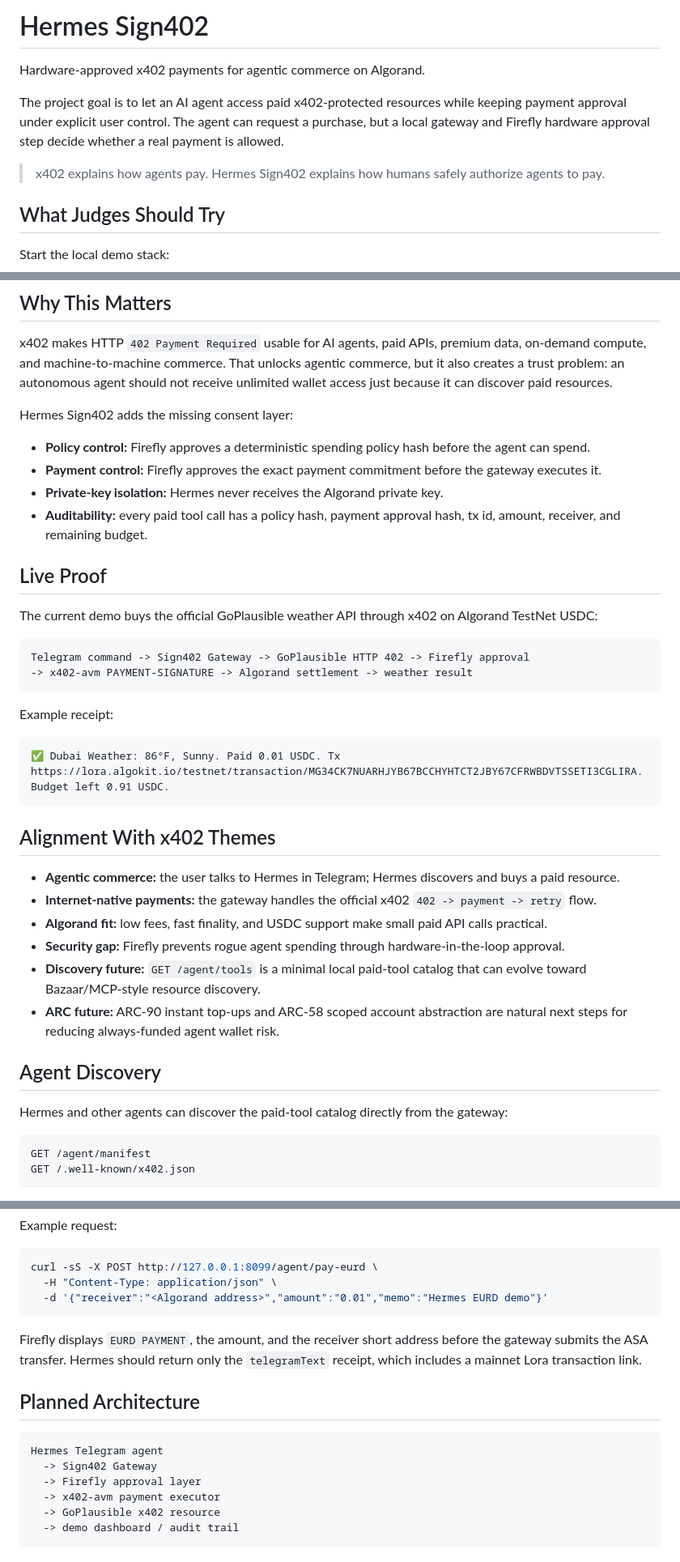
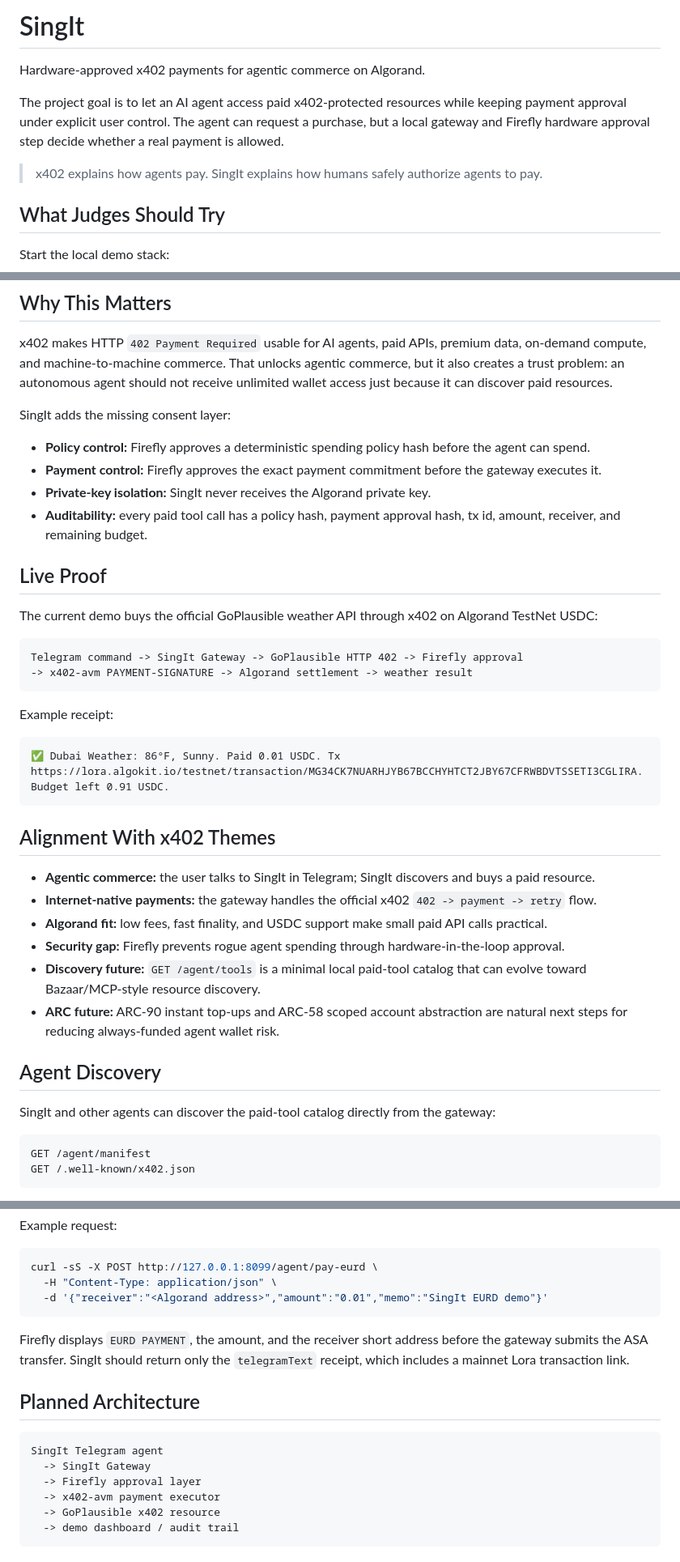
Before and after one commit to bubon-ik/x402HackBerlin, a Markdown page: README.md, 3 parts joined by grey strips. Shown at 81% size. GitHub-like rendering.

Commit message:
Rename project to SingIt in README

````diff
--- a/README.md
+++ b/README.md
@@ -1,10 +1,10 @@
-# Hermes Sign402
+# SingIt
 
 Hardware-approved x402 payments for agentic commerce on Algorand.
 
 The project goal is to let an AI agent access paid x402-protected resources while keeping payment approval under explicit user control. The agent can request a purchase, but a local gateway and Firefly hardware approval step decide whether a real payment is allowed.
 
-> x402 explains how agents pay. Hermes Sign402 explains how humans safely authorize agents to pay.
+> x402 explains how agents pay. SingIt explains how humans safely authorize agents to pay.
 
 ## What Judges Should Try
 
@@ -60,11 +60,11 @@ This uses the same Firefly approval step, but settles a real EURD ASA transfer o
 
 x402 makes HTTP `402 Payment Required` usable for AI agents, paid APIs, premium data, on-demand compute, and machine-to-machine commerce. That unlocks agentic commerce, but it also creates a trust problem: an autonomous agent should not receive unlimited wallet access just because it can discover paid resources.
 
-Hermes Sign402 adds the missing consent layer:
+SingIt adds the missing consent layer:
 
 - **Policy control:** Firefly approves a deterministic spending policy hash before the agent can spend.
 - **Payment control:** Firefly approves the exact payment commitment before the gateway executes it.
-- **Private-key isolation:** Hermes never receives the Algorand private key.
+- **Private-key isolation:** SingIt never receives the Algorand private key.
 - **Auditability:** every paid tool call has a policy hash, payment approval hash, tx id, amount, receiver, and remaining budget.
 
 ## Live Proof
@@ -72,7 +72,7 @@ Hermes Sign402 adds the missing consent layer:
 The current demo buys the official GoPlausible weather API through x402 on Algorand TestNet USDC:
 
 ```text
-Telegram command -> Sign402 Gateway -> GoPlausible HTTP 402 -> Firefly approval
+Telegram command -> SingIt Gateway -> GoPlausible HTTP 402 -> Firefly approval
 -> x402-avm PAYMENT-SIGNATURE -> Algorand settlement -> weather result
 ```
 
@@ -84,7 +84,7 @@ Example receipt:
 
 ## Alignment With x402 Themes
 
-- **Agentic commerce:** the user talks to Hermes in Telegram; Hermes discovers and buys a paid resource.
+- **Agentic commerce:** the user talks to SingIt in Telegram; SingIt discovers and buys a paid resource.
 - **Internet-native payments:** the gateway handles the official x402 `402 -> payment -> retry` flow.
 - **Algorand fit:** low fees, fast finality, and USDC support make small paid API calls practical.
 - **Security gap:** Firefly prevents rogue agent spending through hardware-in-the-loop approval.
@@ -93,7 +93,7 @@ Example receipt:
 
 ## Agent Discovery
 
-Hermes and other agents can discover the paid-tool catalog directly from the gateway:
+SingIt and other agents can discover the paid-tool catalog directly from the gateway:
 
 ```text
 GET /agent/manifest
@@ -132,16 +132,16 @@ Example request:
 ```bash
 curl -sS -X POST http://127.0.0.1:8099/agent/pay-eurd \
   -H "Content-Type: application/json" \
-  -d '{"receiver":"<Algorand address>","amount":"0.01","memo":"Hermes EURD demo"}'
+  -d '{"receiver":"<Algorand address>","amount":"0.01","memo":"SingIt EURD demo"}'
 ```
 
-Firefly displays `EURD PAYMENT`, the amount, and the receiver short address before the gateway submits the ASA transfer. Hermes should return only the `telegramText` receipt, which includes a mainnet Lora transaction link.
+Firefly displays `EURD PAYMENT`, the amount, and the receiver short address before the gateway submits the ASA transfer. SingIt should return only the `telegramText` receipt, which includes a mainnet Lora transaction link.
 
 ## Planned Architecture
 
 ```text
-Hermes Telegram agent
-  -> Sign402 Gateway
+SingIt Telegram agent
+  -> SingIt Gateway
   -> Firefly approval layer
   -> x402-avm payment executor
   -> GoPlausible x402 resource
````
Also changed, not shown: other parts of README.md (+3 -3 lines).
